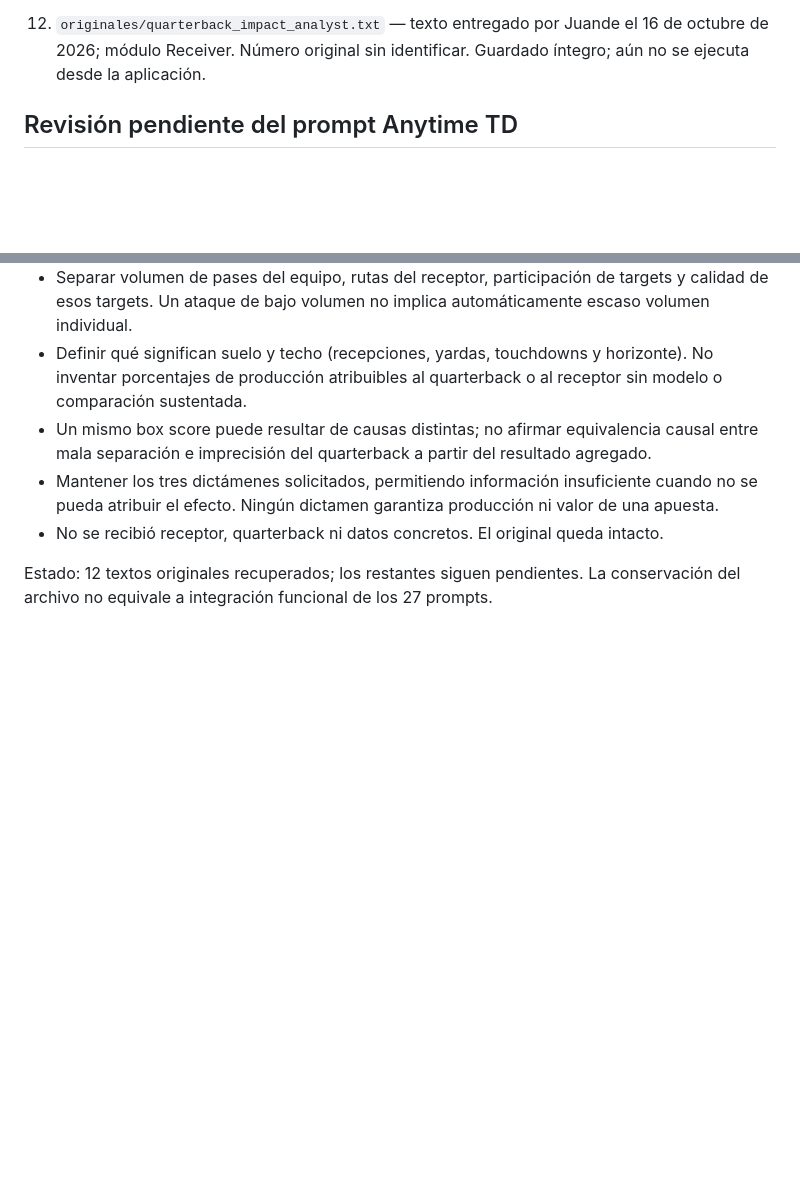
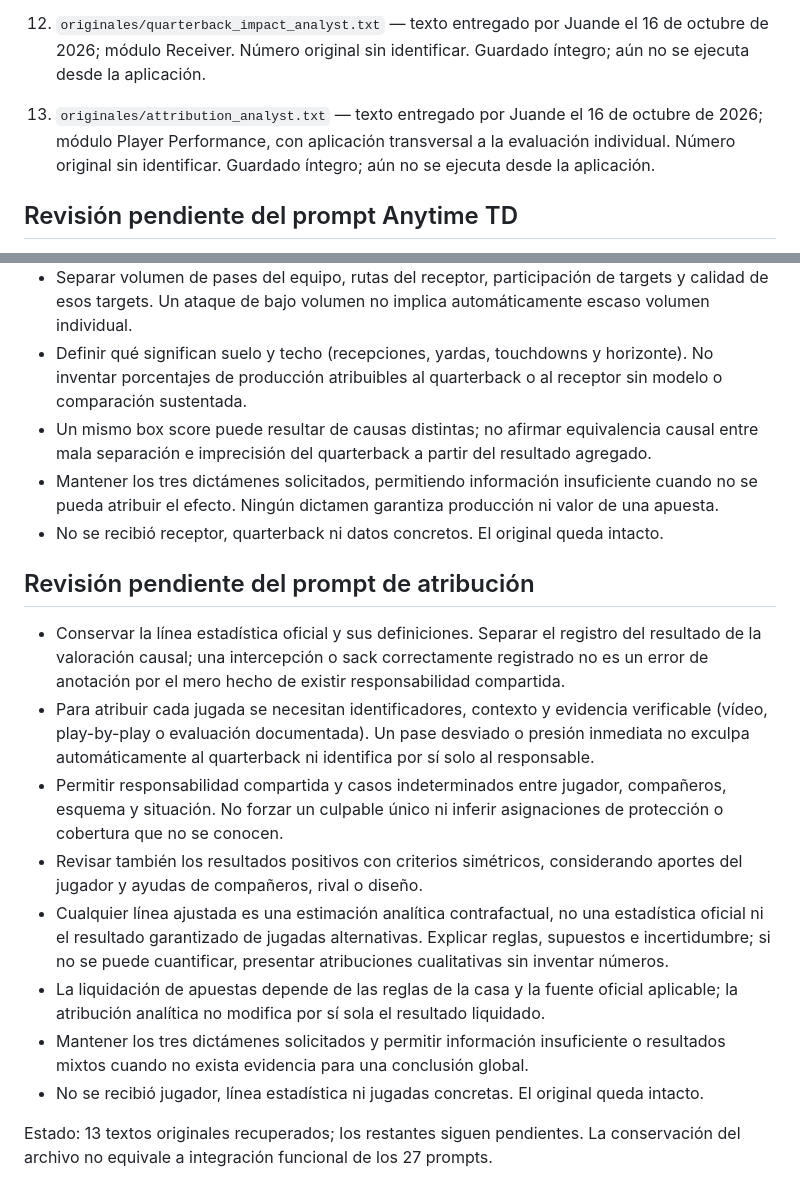
Before and after one commit to juandechaires-coder/sistema-juande-3-pruebas, a Markdown page: prompts/README.md, 2 parts joined by grey strips. Rendered like a GitHub page; blank space fills up the shorter version.

Commit message:
Catalogar 13 prompts recuperados y criterios de atribución

```diff
--- a/prompts/README.md
+++ b/prompts/README.md
@@ -23,6 +23,8 @@
 11. `originales/yards_after_catch_analyst.txt` — texto entregado por Juande el 16 de octubre de 2026; módulo Receiver. Número original sin identificar. Guardado íntegro; aún no se ejecuta desde la aplicación.
 
 12. `originales/quarterback_impact_analyst.txt` — texto entregado por Juande el 16 de octubre de 2026; módulo Receiver. Número original sin identificar. Guardado íntegro; aún no se ejecuta desde la aplicación.
+
+13. `originales/attribution_analyst.txt` — texto entregado por Juande el 16 de octubre de 2026; módulo Player Performance, con aplicación transversal a la evaluación individual. Número original sin identificar. Guardado íntegro; aún no se ejecuta desde la aplicación.
 
 ## Revisión pendiente del prompt Anytime TD
 
@@ -144,4 +146,15 @@
 - Mantener los tres dictámenes solicitados, permitiendo información insuficiente cuando no se pueda atribuir el efecto. Ningún dictamen garantiza producción ni valor de una apuesta.
 - No se recibió receptor, quarterback ni datos concretos. El original queda intacto.
 
-Estado: 12 textos originales recuperados; los restantes siguen pendientes. La conservación del archivo no equivale a integración funcional de los 27 prompts.
+## Revisión pendiente del prompt de atribución
+
+- Conservar la línea estadística oficial y sus definiciones. Separar el registro del resultado de la valoración causal; una intercepción o sack correctamente registrado no es un error de anotación por el mero hecho de existir responsabilidad compartida.
+- Para atribuir cada jugada se necesitan identificadores, contexto y evidencia verificable (vídeo, play-by-play o evaluación documentada). Un pase desviado o presión inmediata no exculpa automáticamente al quarterback ni identifica por sí solo al responsable.
+- Permitir responsabilidad compartida y casos indeterminados entre jugador, compañeros, esquema y situación. No forzar un culpable único ni inferir asignaciones de protección o cobertura que no se conocen.
+- Revisar también los resultados positivos con criterios simétricos, considerando aportes del jugador y ayudas de compañeros, rival o diseño.
+- Cualquier línea ajustada es una estimación analítica contrafactual, no una estadística oficial ni el resultado garantizado de jugadas alternativas. Explicar reglas, supuestos e incertidumbre; si no se puede cuantificar, presentar atribuciones cualitativas sin inventar números.
+- La liquidación de apuestas depende de las reglas de la casa y la fuente oficial aplicable; la atribución analítica no modifica por sí sola el resultado liquidado.
+- Mantener los tres dictámenes solicitados y permitir información insuficiente o resultados mixtos cuando no exista evidencia para una conclusión global.
+- No se recibió jugador, línea estadística ni jugadas concretas. El original queda intacto.
+
+Estado: 13 textos originales recuperados; los restantes siguen pendientes. La conservación del archivo no equivale a integración funcional de los 27 prompts.
```
